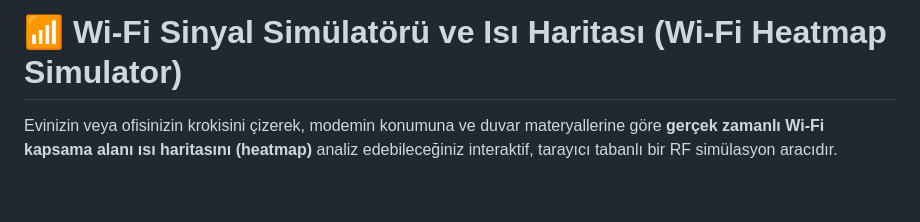
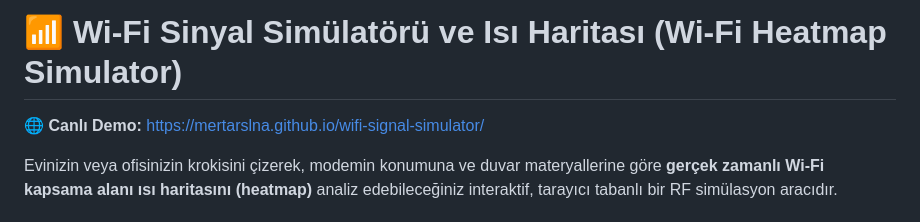
Before and after one commit to mertarslna/wifi-signal-simulator, a Markdown page: README.md, the part around the change. Drawn GitHub-style; blank space fills up the shorter version.

Commit message:
docs: Add GitHub Pages live demo link to README

```diff
--- a/README.md
+++ b/README.md
@@ -1,4 +1,6 @@
 # 📶 Wi-Fi Sinyal Simülatörü ve Isı Haritası (Wi-Fi Heatmap Simulator)
+
+🌐 **Canlı Demo:** [https://mertarslna.github.io/wifi-signal-simulator/](https://mertarslna.github.io/wifi-signal-simulator/)
 
 Evinizin veya ofisinizin krokisini çizerek, modemin konumuna ve duvar materyallerine göre **gerçek zamanlı Wi-Fi kapsama alanı ısı haritasını (heatmap)** analiz edebileceğiniz interaktif, tarayıcı tabanlı bir RF simülasyon aracıdır.
 
```
